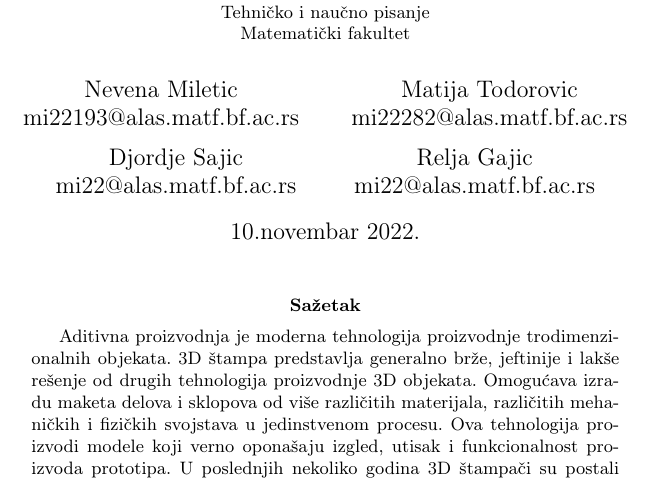
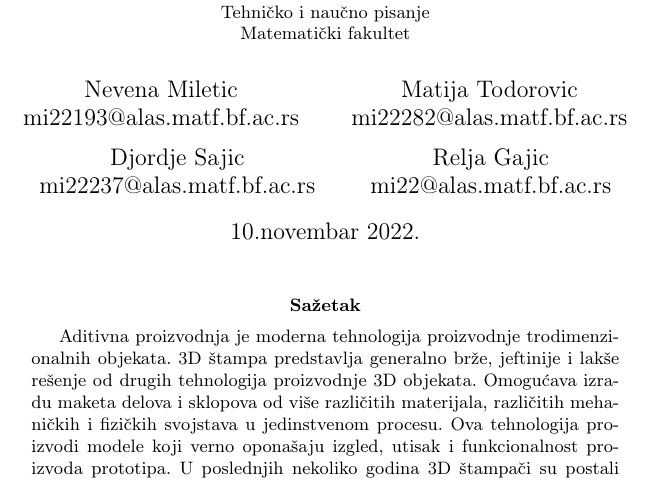
Before and after one commit to NevenaMileticc/19_TNP2022, a LaTeX document (seminarski.tex): part of page 1 of 3, cut so that both start at the same text. Compiled offline with pdfLaTeX.

Commit message:
Update seminarski.tex

```diff
--- a/seminarski.tex
+++ b/seminarski.tex
@@ -24,7 +24,7 @@
 
 \author{    Nevena Miletic\\ mi22193@alas.matf.bf.ac.rs
         \and Matija Todorovic\\ mi22282@alas.matf.bf.ac.rs
-        \and Djordje Sajic\\ mi22@alas.matf.bf.ac.rs
+        \and Djordje Sajic\\ mi22237@alas.matf.bf.ac.rs
         \and Relja Gajic\\ mi22@alas.matf.bf.ac.rs
  }
 
```
